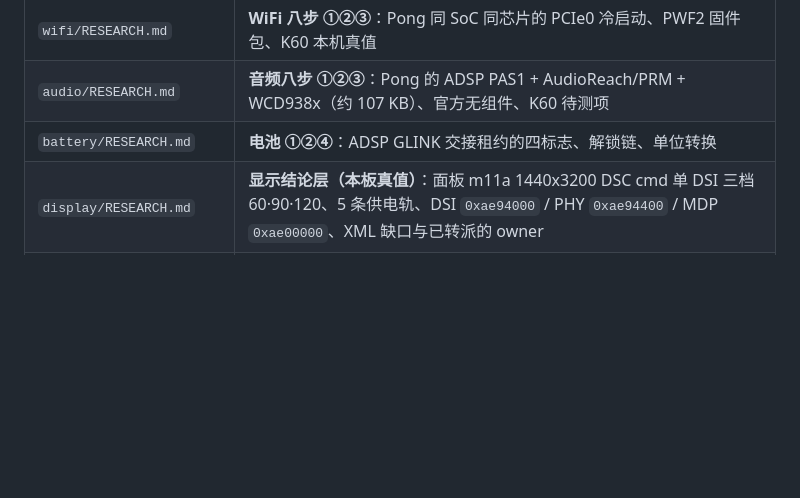
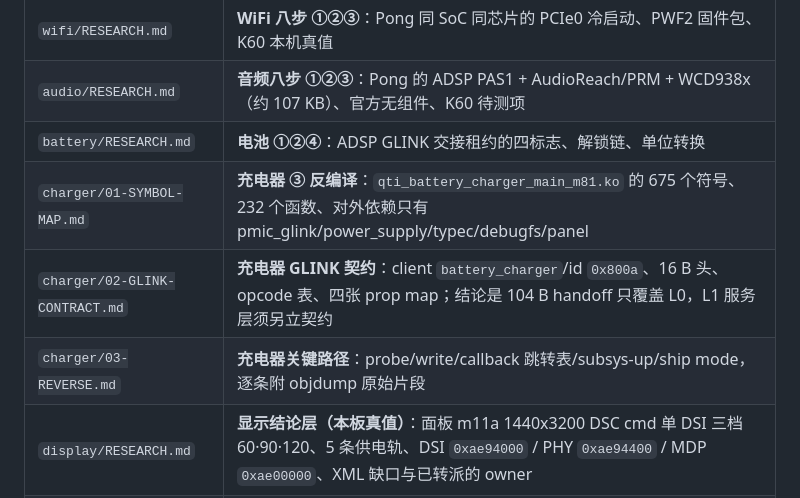
Before and after one commit to Emilelu/UniXNU-mondrian, a Markdown page: docs/INDEX.md, the part around the change. Rendered like a GitHub page; blank space fills up the shorter version.

Commit message:
docs(index): register charger reverse-engineering docs and ledger entry

```diff
--- a/docs/INDEX.md
+++ b/docs/INDEX.md
@@ -84,6 +84,9 @@ docs/
 | `wifi/RESEARCH.md` | **WiFi 八步 ①②③**：Pong 同 SoC 同芯片的 PCIe0 冷启动、PWF2 固件包、K60 本机真值 |
 | `audio/RESEARCH.md` | **音频八步 ①②③**：Pong 的 ADSP PAS1 + AudioReach/PRM + WCD938x（约 107 KB）、官方无组件、K60 待测项 |
 | `battery/RESEARCH.md` | **电池 ①②④**：ADSP GLINK 交接租约的四标志、解锁链、单位转换 |
+| `charger/01-SYMBOL-MAP.md` | **充电器 ③ 反编译**：`qti_battery_charger_main_m81.ko` 的 675 个符号、232 个函数、对外依赖只有 pmic_glink/power_supply/typec/debugfs/panel |
+| `charger/02-GLINK-CONTRACT.md` | **充电器 GLINK 契约**：client `battery_charger`/id `0x800a`、16 B 头、opcode 表、四张 prop map；结论是 104 B handoff 只覆盖 L0，L1 服务层须另立契约 |
+| `charger/03-REVERSE.md` | **充电器关键路径**：probe/write/callback 跳转表/subsys-up/ship mode，逐条附 objdump 原始片段 |
 | `display/RESEARCH.md` | **显示结论层（本板真值）**：面板 m11a 1440x3200 DSC cmd 单 DSI 三档 60·90·120、5 条供电轨、DSI `0xae94000` / PHY `0xae94400` / MDP `0xae00000`、XML 缺口与已转派的 owner |
 | `storage/RESEARCH.md` | **存储结论层（本板真值）**：UFS PHY `0x1d80000` + `qcom,ufs-phy-qmp-v4-cape`、控制器 `0x1d84000` / ICE / HWKM、IRQ SPI 265、与 liuqin 的双源交叉验证 |
 | `memory/RESEARCH.md` | **内存布局结论层（本板真值）**：DDR 保留区与寄存器窗口，以及跨板边界——DXE Heap `0xC7000000` 与 Kernel `0xBB000000` 绝不可跨板抄 |
```
Also changed, not shown: docs/research/SUBAGENT-DELIVERABLES.md (+1 -0 lines).
